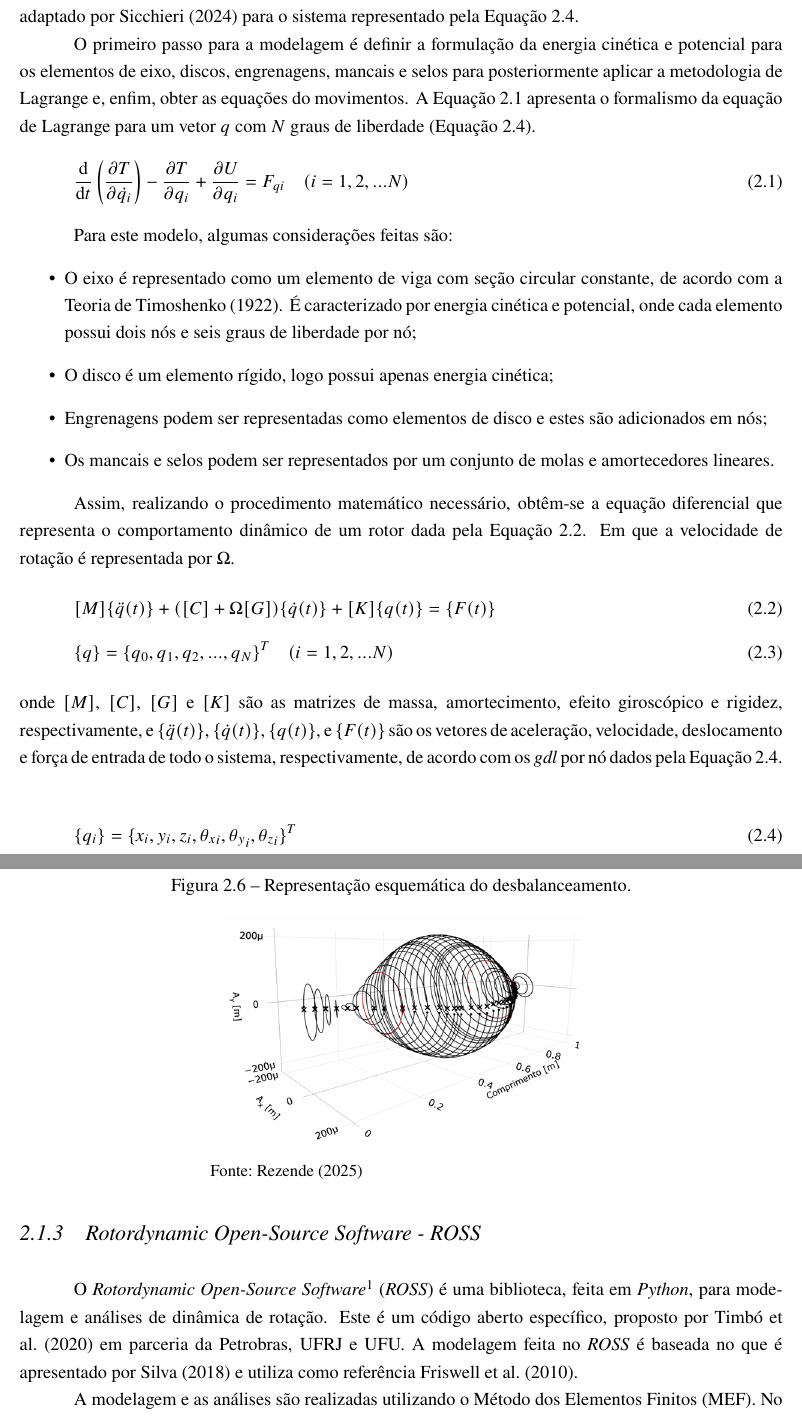
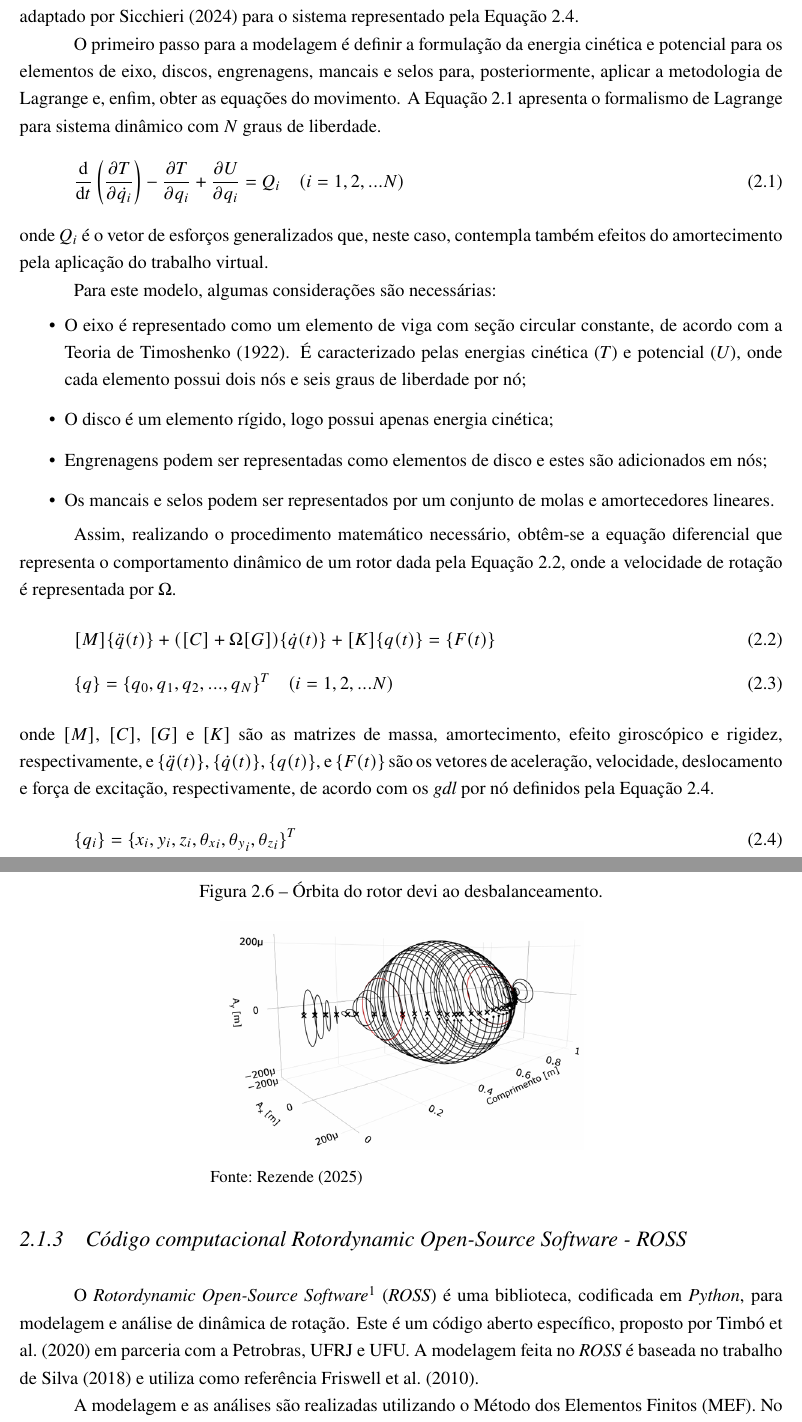
Before and after one commit to murilloabs/Master_Dissertation, a LaTeX thesis (DISSERTACAO/main.tex, which reads DISSERTACAO/capitulos/secoes/dinamica_rotacao.tex, DISSERTACAO/capitulos/secoes/ross.tex): two parts of pages 21 and 24 of 92, joined at a grey line, cut so that both start at the same text. Compiled offline with pdfLaTeX.

Commit message:
corr 2.1

```diff
--- a/DISSERTACAO/capitulos/secoes/dinamica_rotacao.tex
+++ b/DISSERTACAO/capitulos/secoes/dinamica_rotacao.tex
@@ -38,22 +38,23 @@ A Figura~\ref{fig:campbell} apresenta o conhecido Diagrama de Campbell, onde é
 
 A modelagem matemática é essencial para desenvolver análises capazes de prever o comportamento dinâmico dos sistemas rotativos. Assim, um modelo de elementos finitos para rotores foi desenvolvido por~\citeonline{cavalini2013} com base na modelagem apresentada por~\citeonline{Lalanne1998}, sendo usado como referência para diversos trabalhos. Tal modelo contempla quatro graus de liberdade (\textit{gdl}) por nó, sendo que a expansão para seis \textit{gdl} pro nó foi apresentada por~\citeonline{Friswell2010} e adaptado por~\citeonline{sicchieri2024} para o sistema representado pela Equação~\ref{Eq:dof}.
 
-O primeiro passo para a modelagem é definir a formulação da energia cinética e potencial para os elementos de eixo, discos, engrenagens, mancais e selos para posteriormente aplicar a metodologia de Lagrange e, enfim, obter as equações do movimentos. A Equação~\ref{eq:lagrange_rot} apresenta o formalismo da equação de Lagrange para um vetor $q$ com $N$ graus de liberdade (Equação~\ref{Eq:dof}).
+O primeiro passo para a modelagem é definir a formulação da energia cinética e potencial para os elementos de eixo, discos, engrenagens, mancais e selos para, posteriormente, aplicar a metodologia de Lagrange e, enfim, obter as equações do movimento. A Equação~\ref{eq:lagrange_rot} apresenta o formalismo de Lagrange para sistema dinâmico com $N$ graus de liberdade.
 \begin{equation}
-	\frac{\mathrm{d} }{\mathrm{d} t}\left ( \frac{\partial T}{\partial \dot{q_i}} \right )-\frac{\partial T}{\partial q_i} + \frac{\partial U}{\partial q_i}=F_{qi}
+	\frac{\mathrm{d} }{\mathrm{d} t}\left ( \frac{\partial T}{\partial \dot{q_i}} \right )-\frac{\partial T}{\partial q_i} + \frac{\partial U}{\partial q_i}=Q_{i}
 	\label{eq:lagrange_rot}
 	\quad (i = 1, 2, ... N)
 \end{equation}
+onde $Q_{i}$ é o vetor de esforços generalizados que, neste caso, contempla também efeitos do amortecimento pela aplicação do trabalho virtual.
 
-Para este modelo, algumas considerações feitas são:
+Para este modelo, algumas considerações são necessárias:
 \begin{itemize}
-	\item O eixo é representado como um elemento de viga com seção circular constante, de acordo com a Teoria de~\citeonline{timoshenko1922}. É caracterizado por energia cinética e potencial, onde cada elemento possui dois nós e seis graus de liberdade por nó;
+	\item O eixo é representado como um elemento de viga com seção circular constante, de acordo com a Teoria de~\citeonline{timoshenko1922}. É caracterizado pelas energias cinética ($T$) e potencial ($U$), onde cada elemento possui dois nós e seis graus de liberdade por nó;
 	\item O disco é um elemento rígido, logo possui apenas energia cinética;
 	\item Engrenagens podem ser representadas como elementos de disco e estes são adicionados em nós;
 	\item Os mancais e selos podem ser representados por um conjunto de molas e amortecedores lineares.
 \end{itemize}
 
-Assim, realizando o procedimento matemático necessário, obtêm-se a equação diferencial que representa o comportamento dinâmico de um rotor dada pela Equação~\ref{Eq:movement}. Em que a velocidade de rotação é representada por $\Omega$.
+Assim, realizando o procedimento matemático necessário, obtêm-se a equação diferencial que representa o comportamento dinâmico de um rotor dada pela Equação~\ref{Eq:movement}, onde a velocidade de rotação é representada por $\Omega$.
 %\begin{equation}
 %	[M]\{\ddot{q}(t)\}+([C]+\Omega [G])\{\dot{q}(t)\}+[K]\{q(t)\}=\{F(t)\}
 %	\label{Eq:movement}
@@ -67,7 +68,7 @@ Assim, realizando o procedimento matemático necessário, obtêm-se a equação
 	[M]\{\ddot{q}(t)\}+([C]+\Omega [G])\{\dot{q}(t)\}+[K]\{q(t)\}=\{F(t)\} \label{Eq:movement} \\
 	\{q\} = \{q_0, q_1, q_2, ..., q_N\}^{T} \quad (i = 1, 2, ... N) \label{Eq:dof}
 \end{gather}
-onde $[M]$, $[C]$, $[G]$ e $[K]$ são as matrizes de massa, amortecimento, efeito giroscópico e rigidez, respectivamente, e $\{\ddot{q}(t)\}$, $\{\dot{q}(t)\}$, $\{q(t)\}$, e $\{F(t)\}$ são os vetores de aceleração, velocidade, deslocamento e força de entrada de todo o sistema, respectivamente, de acordo com os \textit{gdl} por nó dados pela Equação~\ref{Eq:dof}.
+onde $[M]$, $[C]$, $[G]$ e $[K]$ são as matrizes de massa, amortecimento, efeito giroscópico e rigidez, respectivamente, e $\{\ddot{q}(t)\}$, $\{\dot{q}(t)\}$, $\{q(t)\}$, e $\{F(t)\}$ são os vetores de aceleração, velocidade, deslocamento e força de excitação, respectivamente, de acordo com os \textit{gdl} por nó definidos pela Equação~\ref{Eq:dof}.
 \begin{equation}
 	\{q_i\} = \{x_i,y_i,z_i, {\theta_x}_i, {\theta_y}_i, {\theta_z}_i\}^{T}
 	\label{Eq:dof}
@@ -155,7 +155,7 @@ Dessa forma, a aplicação da força do desbalanceamento é feita de maneira nod
 \end{figure}
 \begin{figure}[H]
 	\centering
-	\caption{Representação esquemática do desbalanceamento.}
+	\caption{Órbita do rotor devi ao desbalanceamento.}
 	\label{fig:3dorbit}
 
 	\begin{minipage}{0.5\textwidth}
--- a/DISSERTACAO/capitulos/secoes/ross.tex
+++ b/DISSERTACAO/capitulos/secoes/ross.tex
@@ -1,7 +1,7 @@
-\subsection{\textit{Rotordynamic Open-Source Software} - ROSS}
+\subsection{Código computacional \textit{Rotordynamic Open-Source Software} - ROSS}
 \label{sec:ross}
 
-O \textit{Rotordynamic Open-Source Software}\footnote{\href{ross.readthedocs.io}{Link de acesso: ross.readthedocs.io}} (\textit{ROSS}) é uma biblioteca, feita em \textit{Python}, para modelagem e análises de dinâmica de rotação. Este é um código aberto específico, proposto por~\citeonline{timbo2020} em parceria da Petrobras, UFRJ e UFU. A modelagem feita no \textit{ROSS} é baseada no que é apresentado por~\citeonline{timbo2018} e utiliza como referência~\citeonline{Friswell2010}.
+O \textit{Rotordynamic Open-Source Software}\footnote{\href{ross.readthedocs.io}{Link de acesso: ross.readthedocs.io}} (\textit{ROSS}) é uma biblioteca, codificada em \textit{Python}, para modelagem e análise de dinâmica de rotação. Este é um código aberto específico, proposto por~\citeonline{timbo2020} em parceria com a Petrobras, UFRJ e UFU. A modelagem feita no \textit{ROSS} é baseada no trabalho de~\citeonline{timbo2018} e utiliza como referência~\citeonline{Friswell2010}.
 
 A modelagem e as análises são realizadas utilizando o Método dos Elementos Finitos (MEF). No caso, o \textit{ROSS} utiliza 6 graus de liberdade (\textit{gdl}) por nó, sendo 3 translações e 3 rotações, de acordo com a Equação~\ref{Eq:dof}. A resolução das equações de movimento pode ser feita a partir do Método de~\citeonline{newmark} ou pela metodologia de solução linear (\textit{LSIM}) do módulo \textit{Scipy} do \textit{Python}.
 
@@ -38,3 +38,2 @@ A diferença entre a modelagem proposta por~\citeonline{Friswell2010} e~\citeonl
 \begin{itemize}
-	\item \texttt{ShaftElement}: Responsável pelo cálculo das matrizes de rigidez $[K]$, massa $[M]$, efeito giroscópico $[G]$ e amortecimento $[C]$ dos elementos de eixo considerando o material e geometria (diâmetros internos e externos dos lados esquerdos e direitos e comprimento do elemento de eixo). O pacote utiliza a Teoria de Vigas de~\citeonline{timoshenko1922}, o que considera não apenas a flexão pura (como na teoria de Euler-Bernoulli), mas também as deformações por cisalhamento e a inércia rotacional de seções transversais curtas.
-	\item \texttt{BearingElement} e \texttt{SealElement}: Implementa o suporte dos mancais e os selos nos nós pertinentes. Esta classe permite associar coeficientes de rigidez ($k_{xx}, k_{yy, \cdots}$) e amortecimento ($c_{xx}, c_{yy}, \cdots$) estáticos ou variantes com a velocidade de rotação $\Omega$. Além disso, podem ser considerado os coeficientes cruzados, que relacionam as direções $xy$, $xz$ e $yz$. Portanto, este elemento contribui somente com as matrizes de rigidez $[K]$ e amortecimento $[C]$.
+	\item \texttt{ShaftElement}: Responsável pelo cálculo das matrizes de rigidez $[K]$, massa $[M]$, efeito giroscópico $[G]$ e amortecimento $[C]$ dos elementos de eixo considerando o material e geometria (diâmetros internos e externos dos lados esquerdos e direitos e comprimento do elemento de eixo). O pacote utiliza a Teoria de Vigas de~\citeonline{timoshenko1922}, que considera não apenas a flexão pura (como na teoria de Euler-Bernoulli), mas também as deformações por cisalhamento e a inércia rotacional de seções transversais.
```
Also changed, not shown: DISSERTACAO/postextual/apendice_A.tex (+1 -1 lines), DISSERTACAO/capitulos/secoes/dinamica_rotacao.tex (19 more changed lines), DISSERTACAO/capitulos/secoes/ross.tex (13 more changed lines).
